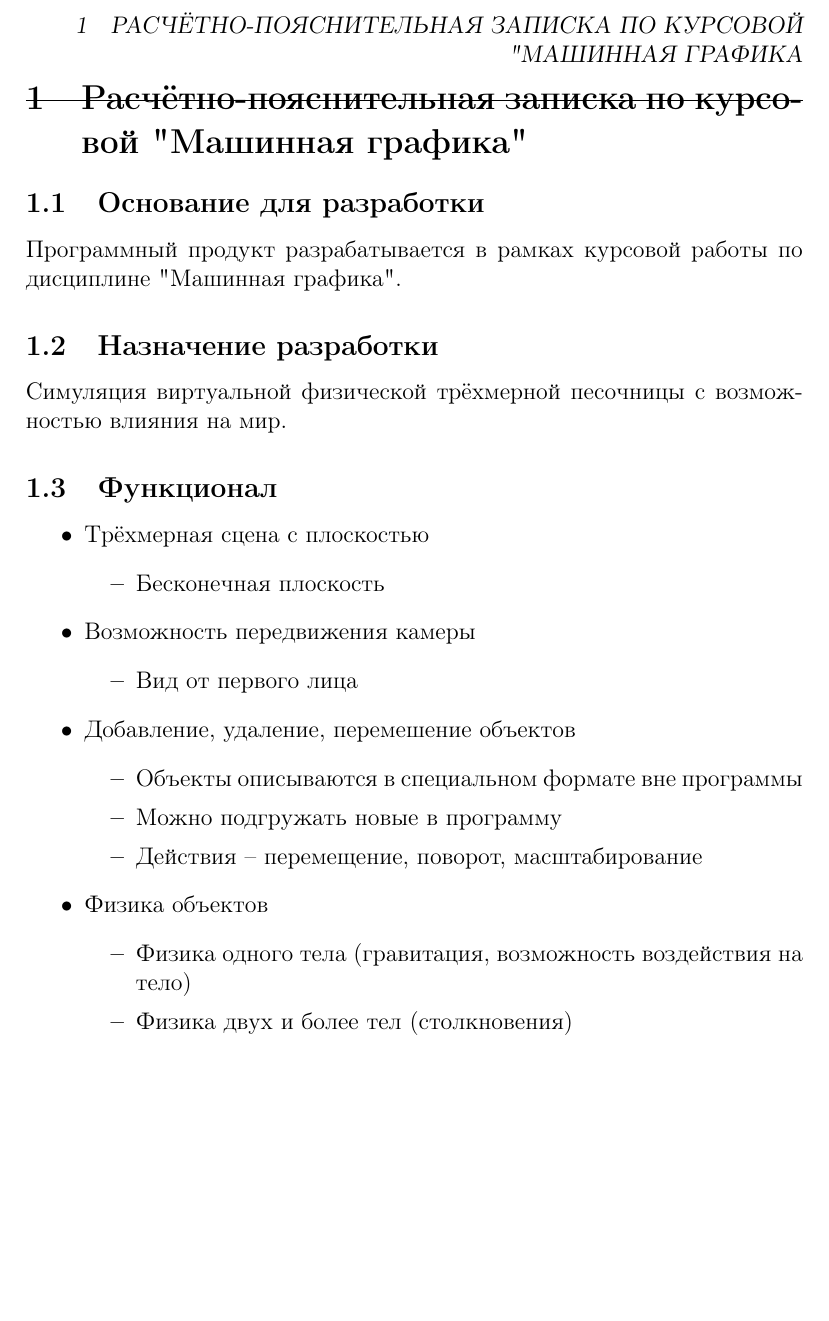
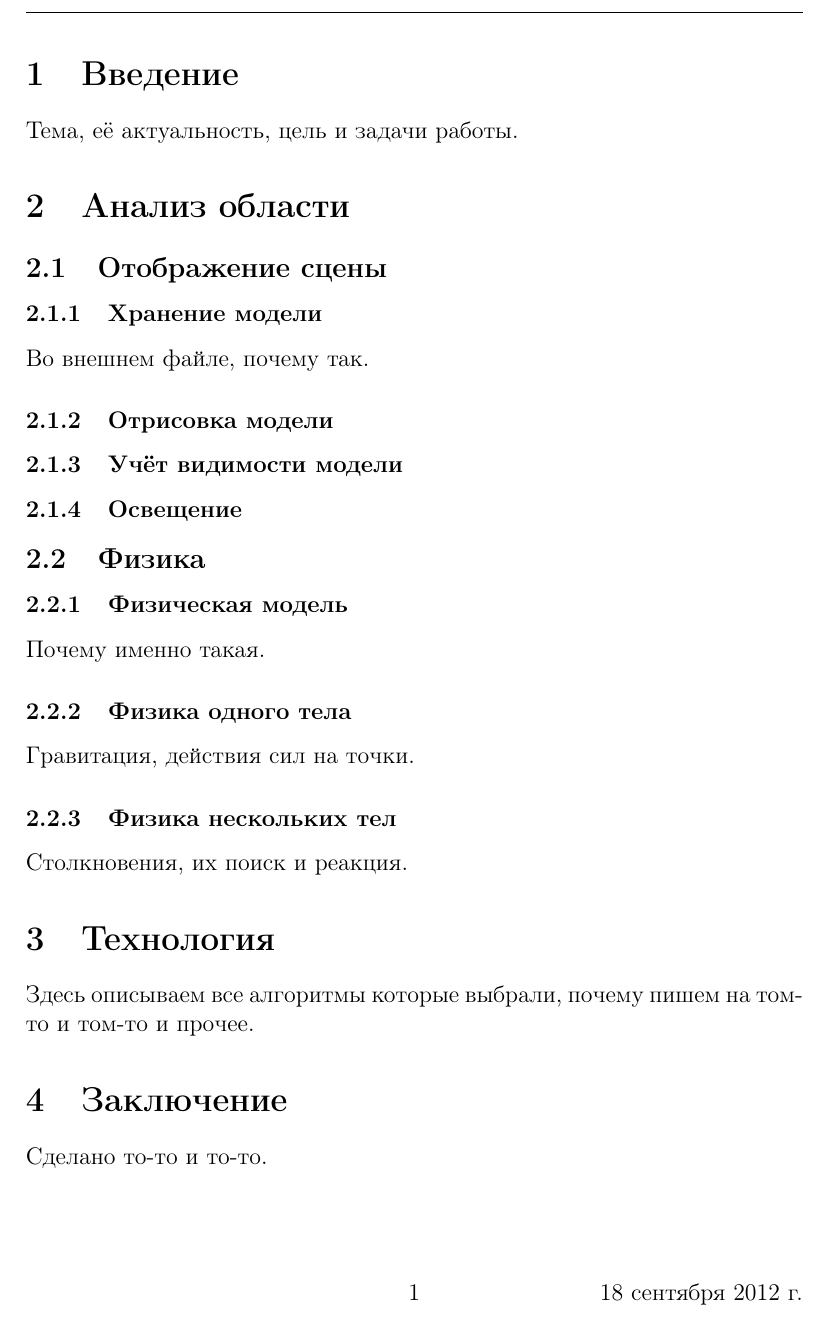
Before and after one commit to abbradar/graph-coursework, a LaTeX document (doc/summary.tex): part of the page, cut at the place of the change, the shorter picture padded with empty space. Compiled offline with pdfLaTeX.

Commit message:
???? ???, ??????? ??.

```diff
--- a/doc/summary.tex
+++ b/doc/summary.tex
@@ -17,37 +23,46 @@
 
 \begin{document}
 
-\section{Расчётно-пояснительная записка по курсовой "Машинная графика"}
+\section{Введение}
 
-\subsection{Основание для разработки}
+Тема, её актуальность, цель и задачи работы.
 
-Программный продукт разрабатывается в рамках курсовой работы по дисциплине "Машинная графика".
+\section{Анализ области}
 
-\subsection{Назначение разработки}
+\subsection{Отображение сцены}
 
-Симуляция виртуальной физической трёхмерной песочницы с возможностью влияния на мир.
+\subsubsection{Хранение модели}
 
-\subsection{Функционал}
-\begin{itemize}
-  \item Трёхмерная сцена с плоскостью
-  \begin{itemize}
-    \item Бесконечная плоскость
-  \end{itemize}
-  \item Возможность передвижения камеры
-  \begin{itemize}
-    \item Вид от первого лица
-  \end{itemize}
-  \item Добавление, удаление, перемешение объектов
-  \begin{itemize}
-    \item Объекты описываются в специальном формате вне программы
-    \item Можно подгружать новые в программу
-    \item Действия -- перемещение, поворот, масштабирование
-  \end{itemize}
-  \item Физика объектов
-  \begin{itemize}
-    \item Физика одного тела (гравитация, возможность воздействия на тело)
-    \item Физика двух и более тел (столкновения)
-  \end{itemize}
-\end{itemize}
+Во внешнем файле, почему так.
+
+\subsubsection{Отрисовка модели}
+
+\subsubsection{Учёт видимости модели}
+
+\subsubsection{Освещение}
+
+\subsection{Физика}
+
+\subsubsection{Физическая модель}
+
+Почему именно такая.
+
+\subsubsection{Физика одного тела}
+
+Гравитация, действия сил на точки.
+
+\subsubsection{Физика нескольких тел}
+
+Столкновения, их поиск и реакция.
+
+\section{Технология}
+
+Здесь описываем все алгоритмы которые выбрали, почему пишем на том-то и том-то и прочее.
+
+% Пока не вижу смысла для исследовательского раздела, попробую поискать тему для исследования в ходе работы.
+
+\section{Заключение}
+
+Сделано то-то и то-то.
 
 \end{document}
```
Also changed, not shown: doc/techtask.tex (+12 -8 lines), doc/summary.tex (6 more changed lines).
